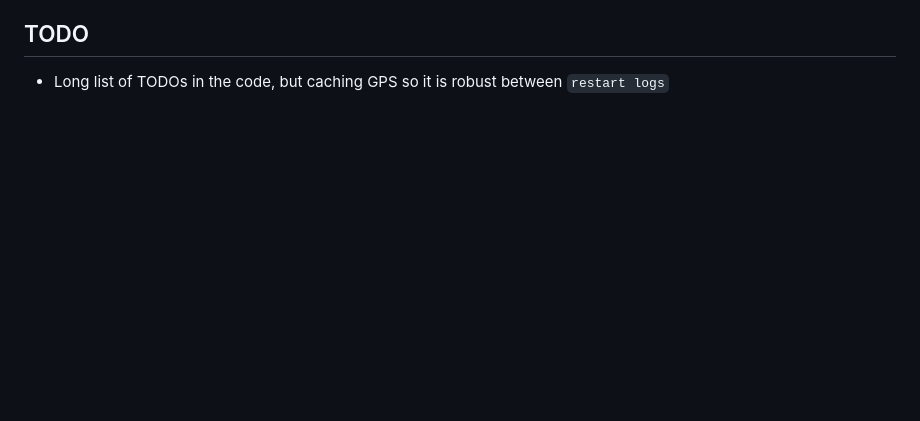
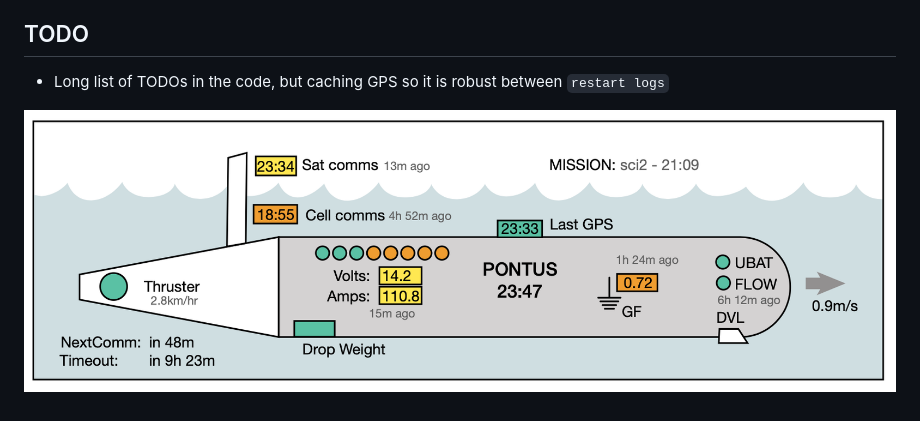
Before and after one commit to mbari-org/auvstatus, a Markdown page: README.md, the part around the change. Rendered like a GitHub page; pictures changed too: auv_widget.png (added); blank space fills up the shorter version.

Commit message:
added image to README

```diff
--- a/README.md
+++ b/README.md
@@ -23,3 +23,5 @@ Usage:
 ## TODO
 
   * Long list of TODOs in the code, but caching GPS so it is robust between `restart logs`
+
+![Widget Preview](./auv_widget.png)
```
